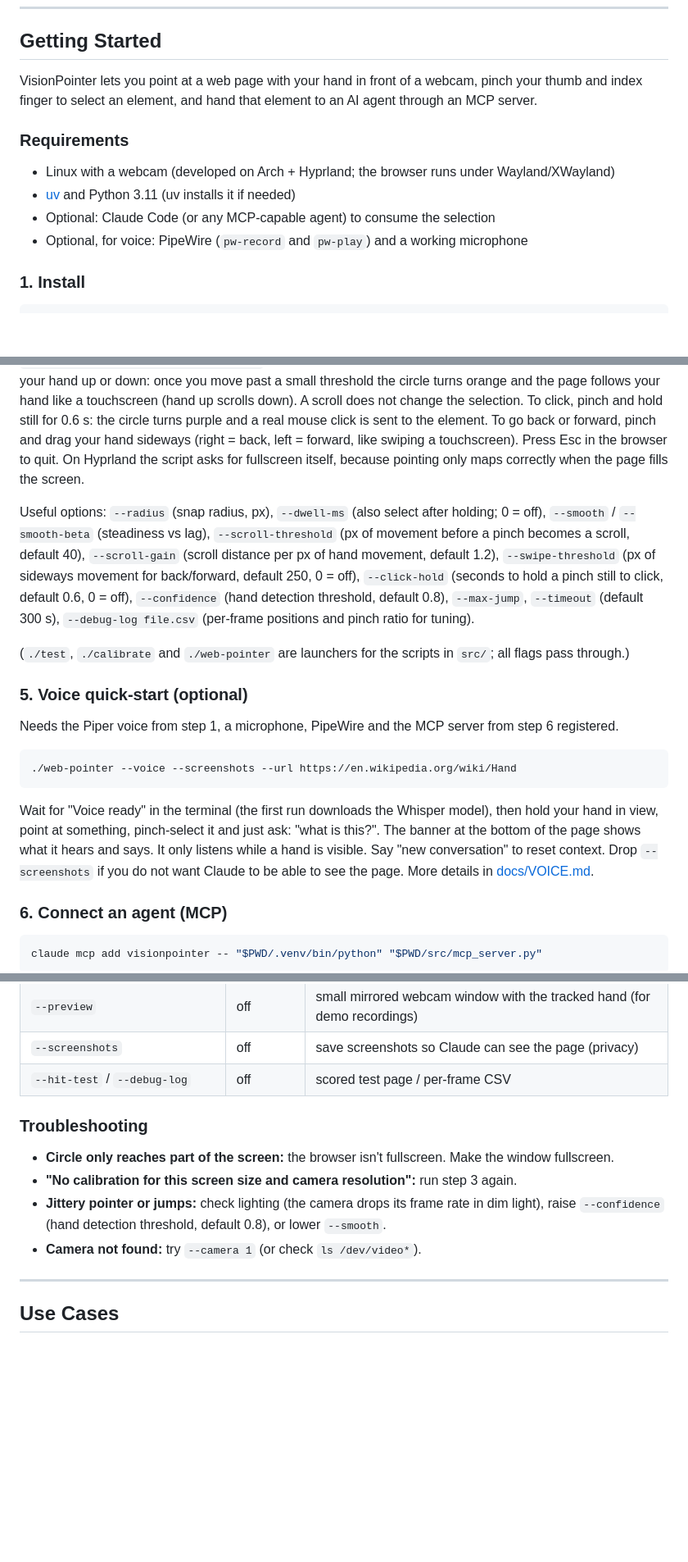
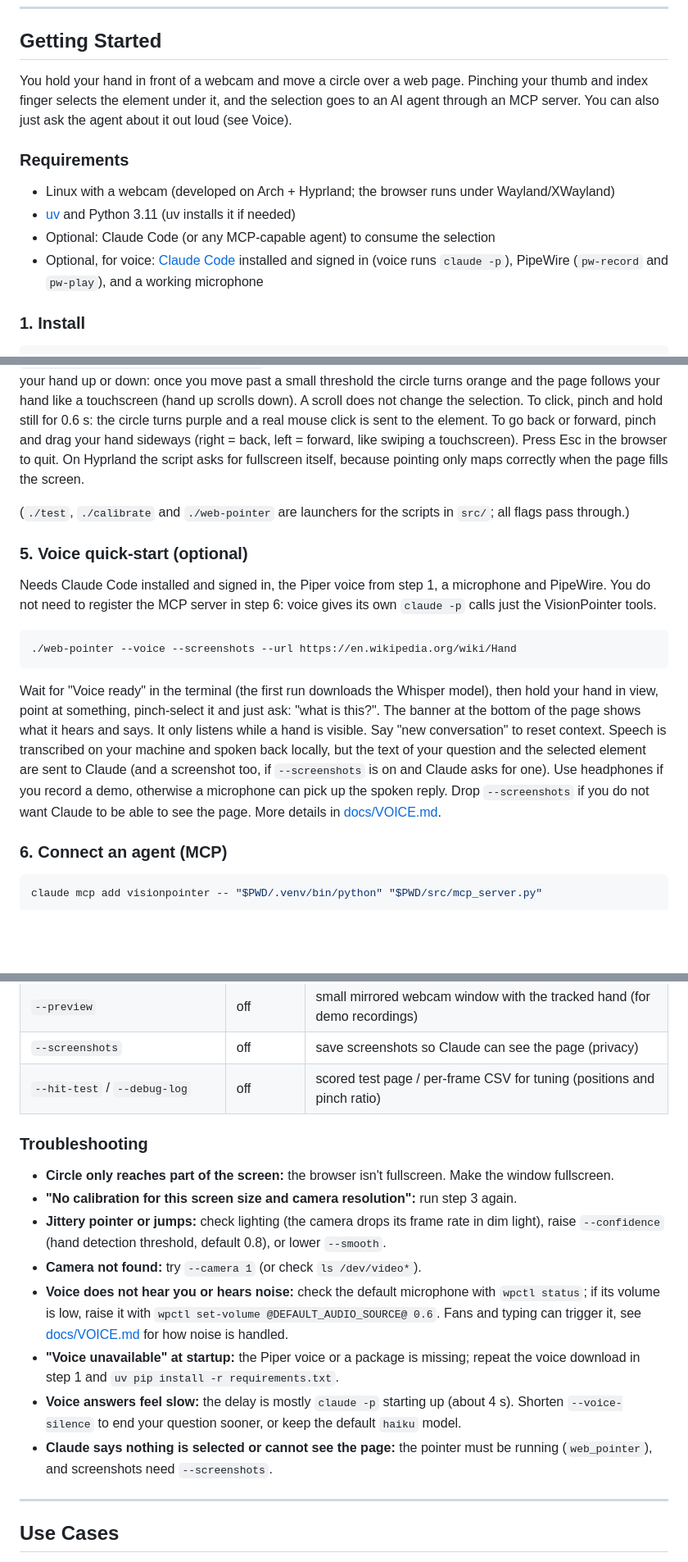
Before and after one commit to mdelaba/visionpointer, a Markdown page: README.md, 3 parts joined by grey strips. Shown at 82% size. Drawn GitHub-style; blank space fills up the shorter version.

Commit message:
README: fix voice requirements and privacy notes, add troubleshooting, tidy sections
Co-Authored-By: Claude Sonnet 5.5 <noreply@anthropic.com>

````diff
--- a/README.md
+++ b/README.md
@@ -10,13 +10,13 @@ https://github.com/user-attachments/assets/339617e5-d584-4287-b0bf-3c75d8cf7eb0
 
 ## Getting Started
 
-VisionPointer lets you point at a web page with your hand in front of a webcam, pinch your thumb and index finger to select an element, and hand that element to an AI agent through an MCP server.
+You hold your hand in front of a webcam and move a circle over a web page. Pinching your thumb and index finger selects the element under it, and the selection goes to an AI agent through an MCP server. You can also just ask the agent about it out loud (see Voice).
 
 ### Requirements
 * Linux with a webcam (developed on Arch + Hyprland; the browser runs under Wayland/XWayland)
 * [uv](https://docs.astral.sh/uv/) and Python 3.11 (uv installs it if needed)
 * Optional: Claude Code (or any MCP-capable agent) to consume the selection
-* Optional, for voice: PipeWire (`pw-record` and `pw-play`) and a working microphone
+* Optional, for voice: [Claude Code](https://claude.com/claude-code) installed and signed in (voice runs `claude -p`), PipeWire (`pw-record` and `pw-play`), and a working microphone
 
 ### 1. Install
 ```bash
@@ -56,16 +56,14 @@ Hold your hand at the distance and height you will normally use, with the camera
 ```
 Hold your hand with the index finger curled near the thumb and move your hand to move the circle. The circle sits on your thumb tip, which stays put while the index finger closes on it, so it does not jump when you pinch (calibrate with your thumb tip too). The nearest clickable element within 50 px gets a blue outline (this includes elements inside web components, and `div`/`span` buttons with a pointer cursor). If nothing clickable is close, the paragraph, heading, list item, table cell, image or caption directly under the circle gets the outline instead. Pinch and release to select it: it gets a sticky green highlight and is written to `~/.cache/visionpointer/selection.json`. Pinch and release on empty space to clear. To scroll, pinch and drag your hand up or down: once you move past a small threshold the circle turns orange and the page follows your hand like a touchscreen (hand up scrolls down). A scroll does not change the selection. To click, pinch and hold still for 0.6 s: the circle turns purple and a real mouse click is sent to the element. To go back or forward, pinch and drag your hand sideways (right = back, left = forward, like swiping a touchscreen). Press Esc in the browser to quit. On Hyprland the script asks for fullscreen itself, because pointing only maps correctly when the page fills the screen.
 
-Useful options: `--radius` (snap radius, px), `--dwell-ms` (also select after holding; 0 = off), `--smooth` / `--smooth-beta` (steadiness vs lag), `--scroll-threshold` (px of movement before a pinch becomes a scroll, default 40), `--scroll-gain` (scroll distance per px of hand movement, default 1.2), `--swipe-threshold` (px of sideways movement for back/forward, default 250, 0 = off), `--click-hold` (seconds to hold a pinch still to click, default 0.6, 0 = off), `--confidence` (hand detection threshold, default 0.8), `--max-jump`, `--timeout` (default 300 s), `--debug-log file.csv` (per-frame positions and pinch ratio for tuning).
-
 (`./test`, `./calibrate` and `./web-pointer` are launchers for the scripts in `src/`; all flags pass through.)
 
 ### 5. Voice quick-start (optional)
-Needs the Piper voice from step 1, a microphone, PipeWire and the MCP server from step 6 registered.
+Needs Claude Code installed and signed in, the Piper voice from step 1, a microphone and PipeWire. You do not need to register the MCP server in step 6: voice gives its own `claude -p` calls just the VisionPointer tools.
 ```bash
 ./web-pointer --voice --screenshots --url https://en.wikipedia.org/wiki/Hand
 ```
-Wait for "Voice ready" in the terminal (the first run downloads the Whisper model), then hold your hand in view, point at something, pinch-select it and just ask: "what is this?". The banner at the bottom of the page shows what it hears and says. It only listens while a hand is visible. Say "new conversation" to reset context. Drop `--screenshots` if you do not want Claude to be able to see the page. More details in [docs/VOICE.md](docs/VOICE.md).
+Wait for "Voice ready" in the terminal (the first run downloads the Whisper model), then hold your hand in view, point at something, pinch-select it and just ask: "what is this?". The banner at the bottom of the page shows what it hears and says. It only listens while a hand is visible. Say "new conversation" to reset context. Speech is transcribed on your machine and spoken back locally, but the text of your question and the selected element are sent to Claude (and a screenshot too, if `--screenshots` is on and Claude asks for one). Use headphones if you record a demo, otherwise a microphone can pick up the spoken reply. Drop `--screenshots` if you do not want Claude to be able to see the page. More details in [docs/VOICE.md](docs/VOICE.md).
 
 ### 6. Connect an agent (MCP)
 ```bash
@@ -101,13 +100,17 @@ Privacy: screenshots can contain anything on the page, such as email or banking,
 | `--voice-model` / `--voice-silence` | haiku / 0.8 | Claude model / seconds of silence that end a question |
 | `--preview` | off | small mirrored webcam window with the tracked hand (for demo recordings) |
 | `--screenshots` | off | save screenshots so Claude can see the page (privacy) |
-| `--hit-test` / `--debug-log` | off | scored test page / per-frame CSV |
+| `--hit-test` / `--debug-log` | off | scored test page / per-frame CSV for tuning (positions and pinch ratio) |
 
 ### Troubleshooting
 * **Circle only reaches part of the screen:** the browser isn't fullscreen. Make the window fullscreen.
 * **"No calibration for this screen size and camera resolution":** run step 3 again.
 * **Jittery pointer or jumps:** check lighting (the camera drops its frame rate in dim light), raise `--confidence` (hand detection threshold, default 0.8), or lower `--smooth`.
 * **Camera not found:** try `--camera 1` (or check `ls /dev/video*`).
+* **Voice does not hear you or hears noise:** check the default microphone with `wpctl status`; if its volume is low, raise it with `wpctl set-volume @DEFAULT_AUDIO_SOURCE@ 0.6`. Fans and typing can trigger it, see [docs/VOICE.md](docs/VOICE.md) for how noise is handled.
+* **"Voice unavailable" at startup:** the Piper voice or a package is missing; repeat the voice download in step 1 and `uv pip install -r requirements.txt`.
+* **Voice answers feel slow:** the delay is mostly `claude -p` starting up (about 4 s). Shorten `--voice-silence` to end your question sooner, or keep the default `haiku` model.
+* **Claude says nothing is selected or cannot see the page:** the pointer must be running (`web_pointer`), and screenshots need `--screenshots`.
 
 ---
 
````
Also changed, not shown: other parts of README.md (+3 -2 lines).
